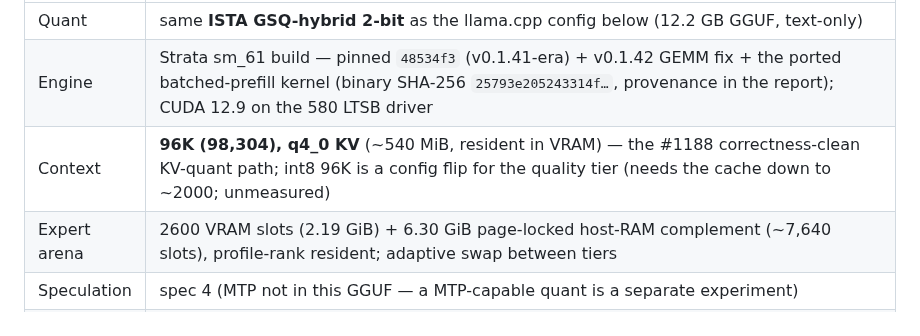
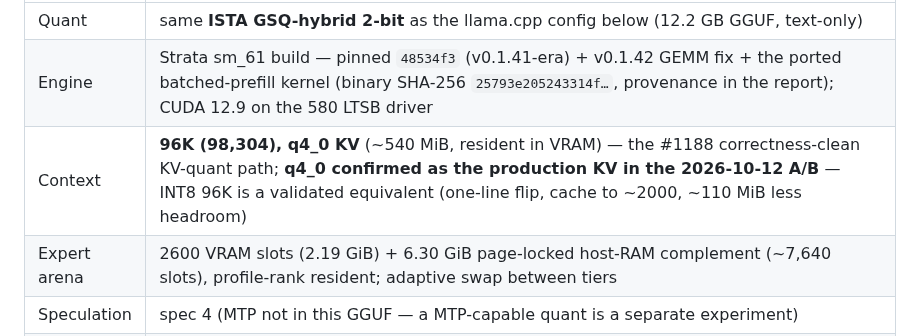
Before and after one commit to githabideri/llmlab, a Markdown page: models/qwen3.6-35b-a3b.md, the part around one of its changes. Drawn GitHub-style.

```diff
--- a/models/qwen3.6-35b-a3b.md
+++ b/models/qwen3.6-35b-a3b.md
@@ -26,6 +26,6 @@ The laptop's `:8080` endpoint is now served by **Strata** on the same ISTA 2-bit
 |-------|-------|
 | Quant | same **ISTA GSQ-hybrid 2-bit** as the llama.cpp config below (12.2 GB GGUF, text-only) |
 | Engine | Strata sm_61 build — pinned `48534f3` (v0.1.41-era) + v0.1.42 GEMM fix + the ported batched-prefill kernel (binary SHA-256 `25793e205243314f…`, provenance in the report); CUDA 12.9 on the 580 LTSB driver |
-| Context | **96K (98,304), q4_0 KV** (~540 MiB, resident in VRAM) — the #1188 correctness-clean KV-quant path; int8 96K is a config flip for the quality tier (needs the cache down to ~2000; unmeasured) |
+| Context | **96K (98,304), q4_0 KV** (~540 MiB, resident in VRAM) — the #1188 correctness-clean KV-quant path; **q4_0 confirmed as the production KV in the 2026-10-12 A/B** — INT8 96K is a validated equivalent (one-line flip, cache to ~2000, ~110 MiB less headroom) |
 | Expert arena | 2600 VRAM slots (2.19 GiB) + 6.30 GiB page-locked host-RAM complement (~7,640 slots), profile-rank resident; adaptive swap between tiers |
 | Speculation | spec 4 (MTP not in this GGUF — a MTP-capable quant is a separate experiment) |
```
Also changed, not shown: other parts of models/qwen3.6-35b-a3b.md (+5 -3 lines), reports/2026-10-11-strata-sm61-prefill-port-pascal-35b-96k.md (+8 -0 lines).
